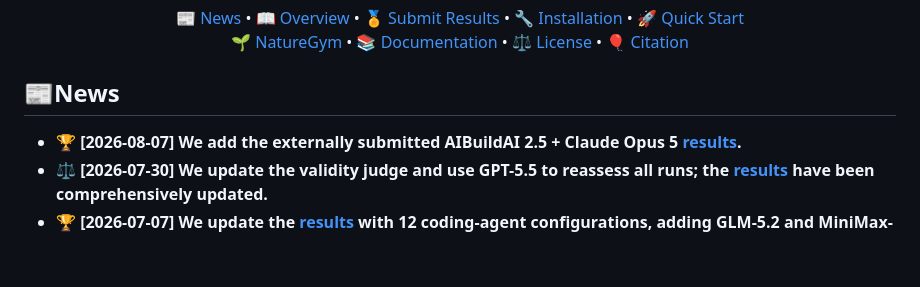
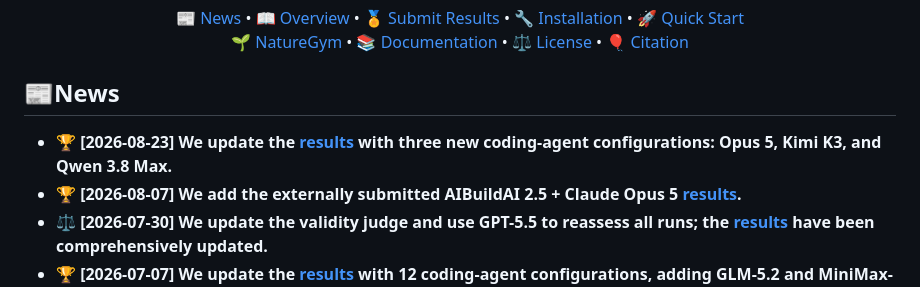
Before and after one commit to FrontisAI/NatureBench, a Markdown page: README.md, the part around the change. Drawn GitHub-style; blank space fills up the shorter version.

Commit message:
docs(readme): announce three new model results

```diff
--- a/README.md
+++ b/README.md
@@ -13,6 +13,7 @@
 
 ## 📰News
 
+- **🏆 [2026-08-23] We update the [results](https://frontisai.github.io/NatureBench/) with three new coding-agent configurations: Opus 5, Kimi K3, and Qwen 3.8 Max.**
 - **🏆 [2026-08-07] We add the externally submitted AIBuildAI 2.5 + Claude Opus 5 [results](https://frontisai.github.io/NatureBench/).**
 - **⚖️ [2026-07-30] We update the validity judge and use GPT-5.5 to reassess all runs; the [results](https://frontisai.github.io/NatureBench/) have been comprehensively updated.**
 - **🏆 [2026-07-07] We update the [results](https://frontisai.github.io/NatureBench/) with 12 coding-agent configurations, adding GLM-5.2 and MiniMax-M3.**
```
